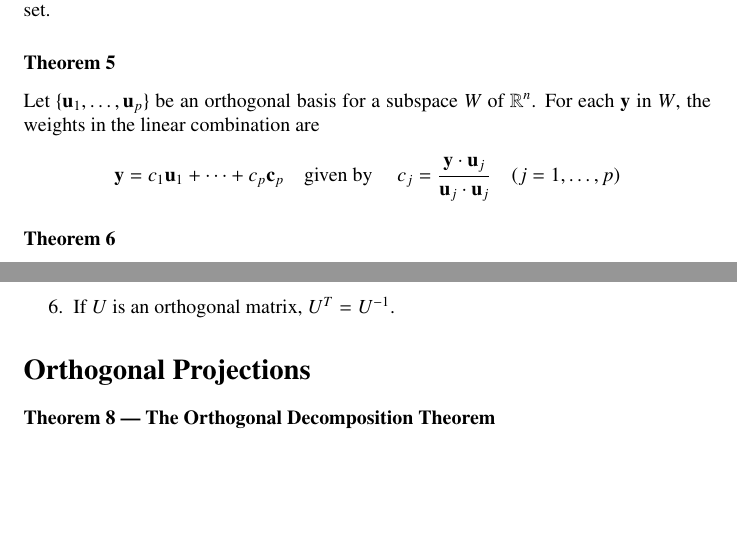
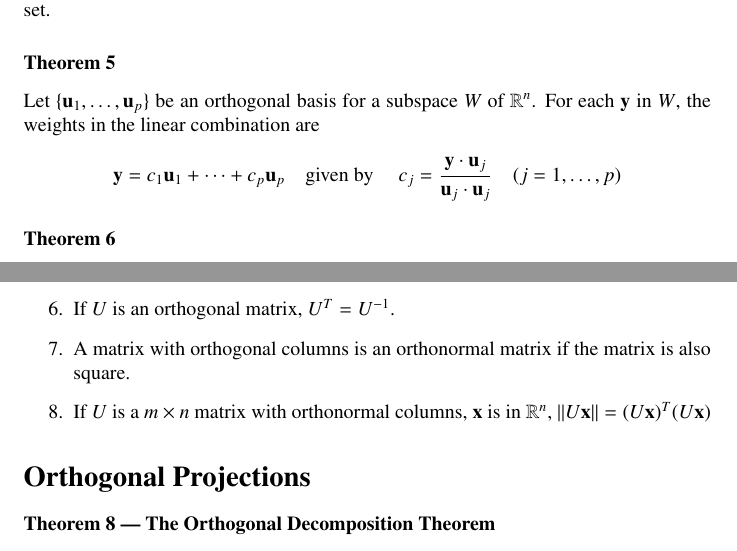
Before and after one commit to DRobinson4105/UCF, a LaTeX document (MAS3105/chapter6.tex): two parts of pages 2 and 3 of 4, joined at a grey line, cut so that both start at the same text, the shorter picture padded with empty space. Compiled offline with pdfLaTeX.

Commit message:
Physics notes changes

```diff
--- a/MAS3105/chapter6.tex
+++ b/MAS3105/chapter6.tex
@@ -72,7 +72,7 @@ an orthogonal set.
 \subsubsection*{Theorem 5}
 Let $\{\mathbf{u}_1, \ldots, \mathbf{u}_p\}$ be an orthogonal basis for a subspace $W$ of
 $\mathbb{R}^n$. For each $\mathbf{y}$ in $W$, the weights in the linear combination are
-\[\mathbf{y}=c_1\mathbf{u}_1 + \cdots + c_p\mathbf{c}_p\text{\quad given by \quad} c_j=
+\[\mathbf{y}=c_1\mathbf{u}_1 + \cdots + c_p\mathbf{u}_p\text{\quad given by \quad} c_j=
 \frac{\mathbf{y}\cdot\mathbf{u}_j}{\mathbf{u}_j\cdot \mathbf{u}_j}\quad (j=1, \ldots, p)\]
 
 \subsubsection*{Theorem 6}
@@ -100,6 +100,8 @@ in $\mathbb{R}^n$. Then
     \item An orthonormal set is an orthogonal set where all of the vectors are unit vectors.
     \item If $A$ is a matrix with orthonormal columns, then $\|A\mathbf{x}\|=\|\mathbf{x}\|$.
     \item If $U$ is an orthogonal matrix, $U^T=U^{-1}$.
+    \item A matrix with orthogonal columns is an orthonormal matrix if the matrix is also square.
+    \item If $U$ is a $m\times n$ matrix with orthonormal columns, $\mathbf{x}$ is in $\mathbb{R}^n$, $\|U\mathbf{x}\|={(U\mathbf{x})}^T(U\mathbf{x})$
 \end{enumerate}
 
 \section*{Orthogonal Projections}
```
Also changed, not shown: MAS3105/chapter6.pdf.
